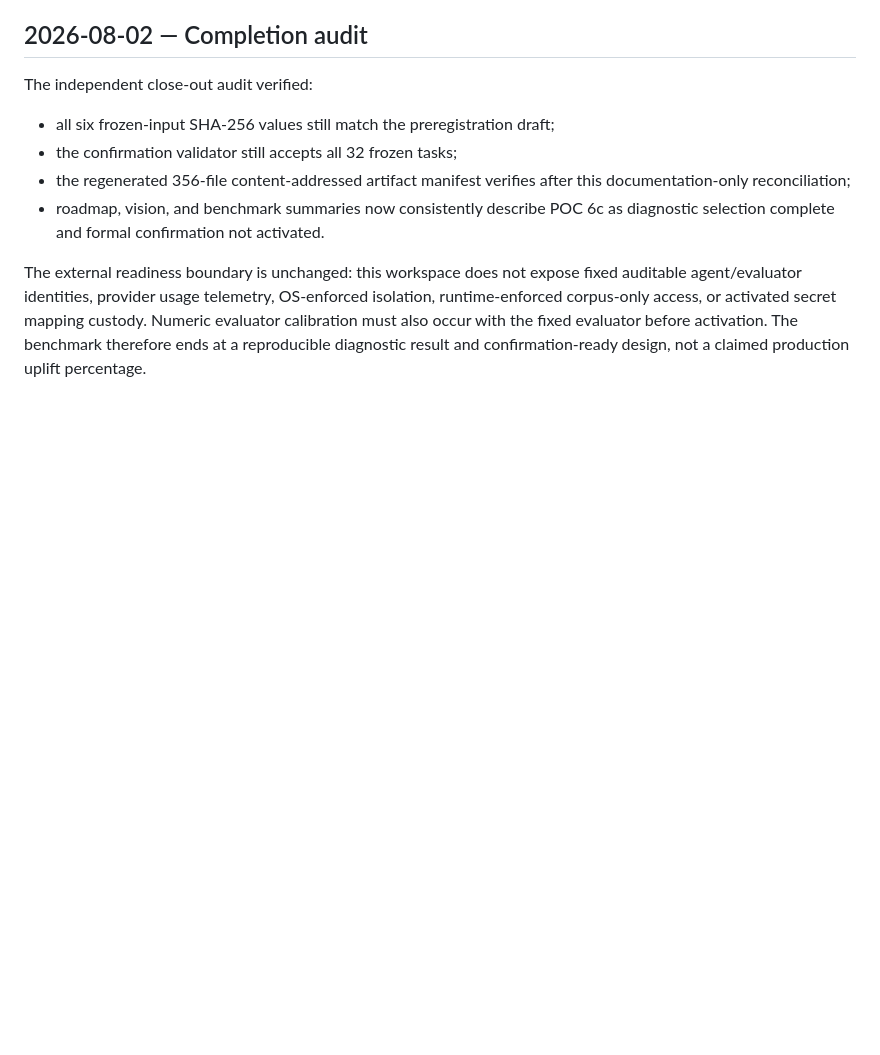
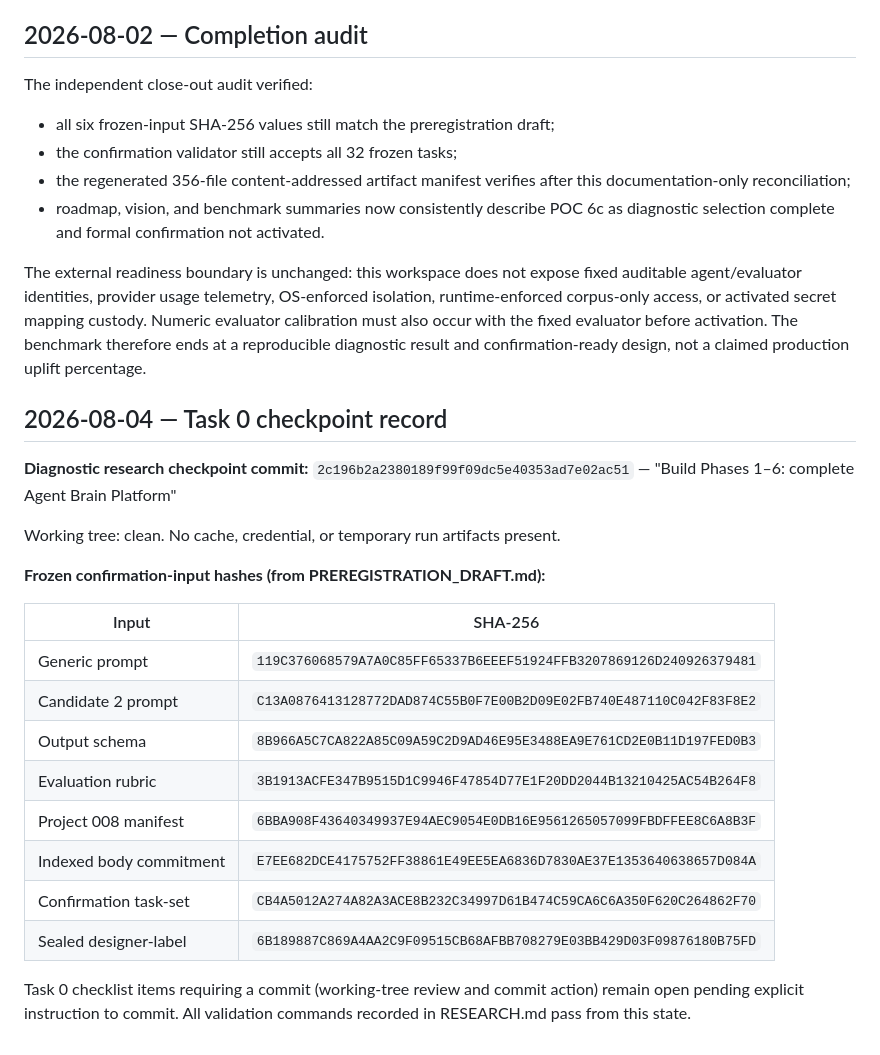
Before and after one commit to Shushi-Shishu/Agent-Brain-Platform, a Markdown page: poc6c/PROGRESS.md, the part around the change. Rendered like a GitHub page; blank space fills up the shorter version.

Commit message:
Task 0: diagnostic research checkpoint — PROGRESS.md hash record
Records the checkpoint commit (2c196b2a) and all 8 frozen
confirmation-input SHA-256 values in PROGRESS.md. Updates PLAN.md
Task 0 checklist: working-tree review marked complete (tree clean,
no caches or secrets); hash-record item marked complete.
Remaining open item: named checkpoint commit (this commit).

```diff
--- a/poc6c/PROGRESS.md
+++ b/poc6c/PROGRESS.md
@@ -177,3 +177,27 @@ mapping custody. Numeric evaluator calibration must also occur with the fixed
 evaluator before activation. The benchmark therefore ends at a reproducible
 diagnostic result and confirmation-ready design, not a claimed production
 uplift percentage.
+
+## 2026-08-04 — Task 0 checkpoint record
+
+**Diagnostic research checkpoint commit:**
+`2c196b2a2380189f99f09dc5e40353ad7e02ac51` — "Build Phases 1–6: complete Agent Brain Platform"
+
+Working tree: clean. No cache, credential, or temporary run artifacts present.
+
+**Frozen confirmation-input hashes (from PREREGISTRATION_DRAFT.md):**
+
+| Input | SHA-256 |
+|---|---|
+| Generic prompt | `119C376068579A7A0C85FF65337B6EEEF51924FFB3207869126D240926379481` |
+| Candidate 2 prompt | `C13A0876413128772DAD874C55B0F7E00B2D09E02FB740E487110C042F83F8E2` |
+| Output schema | `8B966A5C7CA822A85C09A59C2D9AD46E95E3488EA9E761CD2E0B11D197FED0B3` |
+| Evaluation rubric | `3B1913ACFE347B9515D1C9946F47854D77E1F20DD2044B13210425AC54B264F8` |
+| Project 008 manifest | `6BBA908F43640349937E94AEC9054E0DB16E9561265057099FBDFFEE8C6A8B3F` |
+| Indexed body commitment | `E7EE682DCE4175752FF38861E49EE5EA6836D7830AE37E1353640638657D084A` |
+| Confirmation task-set | `CB4A5012A274A82A3ACE8B232C34997D61B474C59CA6C6A350F620C264862F70` |
+| Sealed designer-label | `6B189887C869A4AA2C9F09515CB68AFBB708279E03BB429D03F09876180B75FD` |
+
+Task 0 checklist items requiring a commit (working-tree review and commit action)
+remain open pending explicit instruction to commit. All validation commands
+recorded in RESEARCH.md pass from this state.
```
Also changed, not shown: poc6c/PLAN.md (+5 -4 lines).
